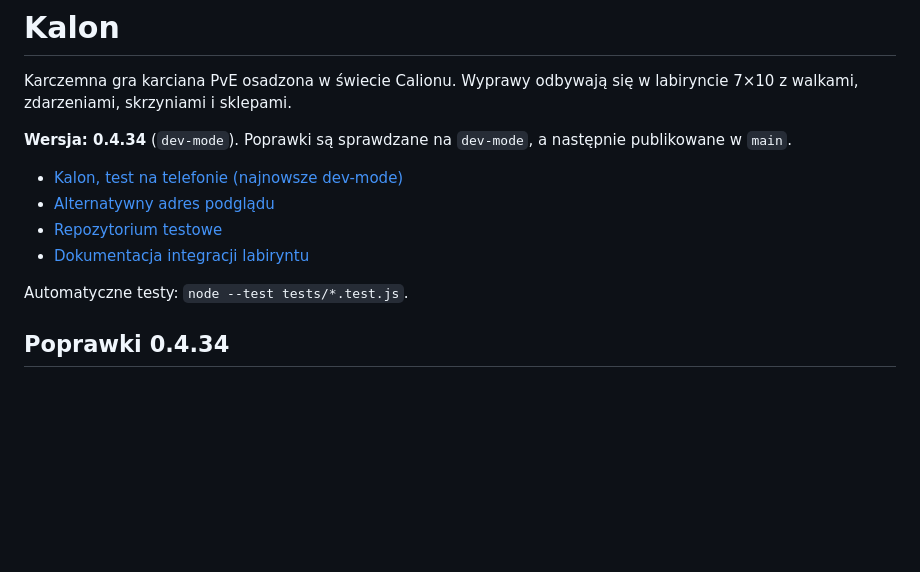
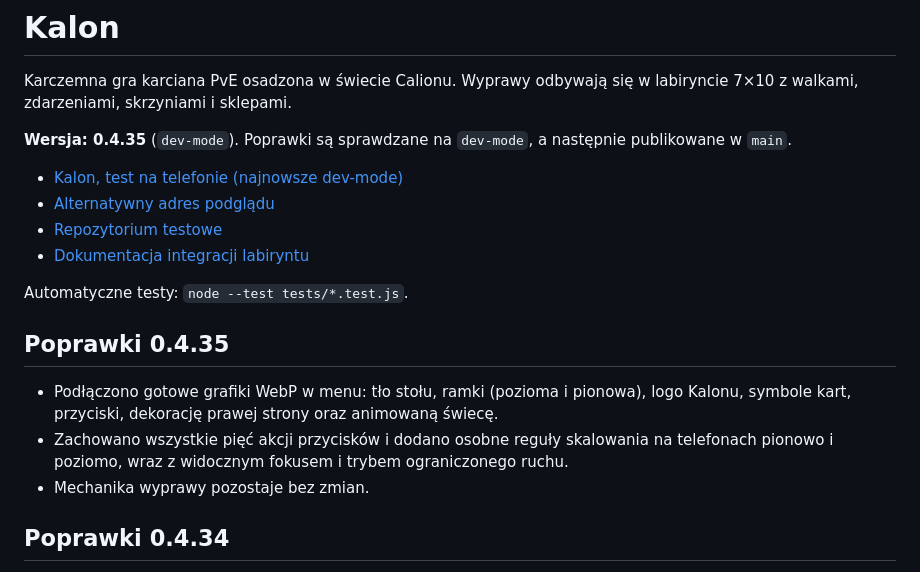
Before and after one commit to The-RozU/Karcianka, a Markdown page: README.md, the part around the change. Drawn GitHub-style; blank space fills up the shorter version.

Commit message:
feat(menu): integrate pixel-art artwork for v0.4.35 (README.md)

```diff
--- a/README.md
+++ b/README.md
@@ -2,7 +2,7 @@
 
 Karczemna gra karciana PvE osadzona w świecie Calionu. Wyprawy odbywają się w labiryncie 7×10 z walkami, zdarzeniami, skrzyniami i sklepami.
 
-**Wersja: 0.4.34** (`dev-mode`). Poprawki są sprawdzane na `dev-mode`, a następnie publikowane w `main`.
+**Wersja: 0.4.35** (`dev-mode`). Poprawki są sprawdzane na `dev-mode`, a następnie publikowane w `main`.
 
 - [Kalon, test na telefonie (najnowsze dev-mode)](https://the-rozu.github.io/Karcianka-test/)
 - [Alternatywny adres podglądu](https://the-rozu.github.io/Karcianka-test/dev/)
@@ -10,6 +10,12 @@ Karczemna gra karciana PvE osadzona w świecie Calionu. Wyprawy odbywają się w
 - [Dokumentacja integracji labiryntu](docs/MAZE_MIGRATION.md)
 
 Automatyczne testy: `node --test tests/*.test.js`.
+
+## Poprawki 0.4.35
+
+- Podłączono gotowe grafiki WebP w menu: tło stołu, ramki (pozioma i pionowa), logo Kalonu, symbole kart, przyciski, dekorację prawej strony oraz animowaną świecę.
+- Zachowano wszystkie pięć akcji przycisków i dodano osobne reguły skalowania na telefonach pionowo i poziomo, wraz z widocznym fokusem i trybem ograniczonego ruchu.
+- Mechanika wyprawy pozostaje bez zmian.
 
 ## Poprawki 0.4.34
 
```
